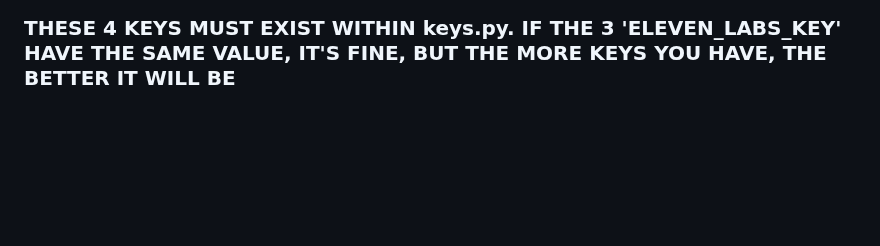
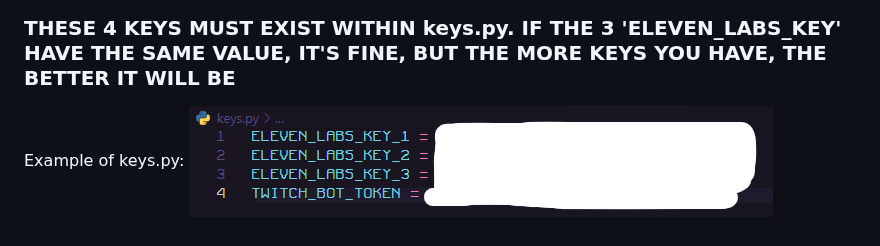
Before and after one commit to TheFox580/thebot580, a Markdown page: README.md, the part around the change. Rendered like a GitHub page; pictures changed too: keys.png (added); blank space fills up the shorter version.

Commit message:
added exmaple of keys.py

```diff
--- a/README.md
+++ b/README.md
@@ -14,3 +14,6 @@ It also acts as a moderator bot, as it contains a list of banned word in the cha
 - ELEVEN_LABS_KEY_3
 - TWITCH_BOT_TOKEN
 ### THESE 4 KEYS MUST EXIST WITHIN keys.py. IF THE 3 'ELEVEN_LABS_KEY' HAVE THE SAME VALUE, IT'S FINE, BUT THE MORE KEYS YOU HAVE, THE BETTER IT WILL BE
+
+Example of keys.py:
+![4 lines, each of them having a key masked by white drawing.](keys.png)
```
